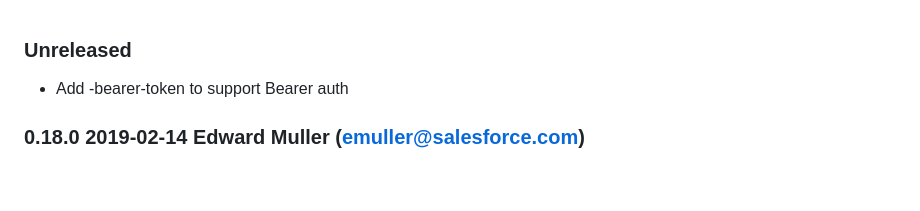
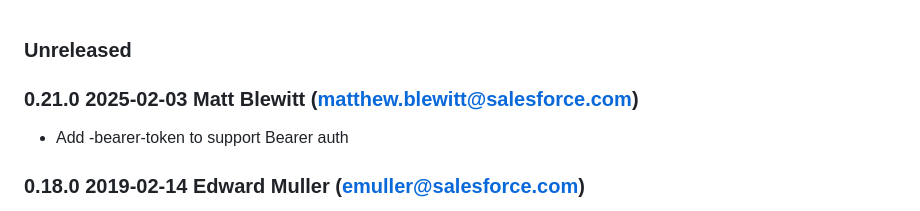
Before and after one commit to heroku/log-shuttle, a Markdown page: changelog.md, the part around the change. Drawn GitHub-style; blank space fills up the shorter version.

Commit message:
release: 0.21.0
This commit preps for releasing 0.21.0 and cutting the appropriate tag.

Ref: W-17702967

```diff
--- a/changelog.md
+++ b/changelog.md
@@ -1,4 +1,6 @@
 ### Unreleased
+
+### 0.21.0 2025-02-03 Matt Blewitt (matthew.blewitt@salesforce.com)
 
 * Add -bearer-token to support Bearer auth
 
```
